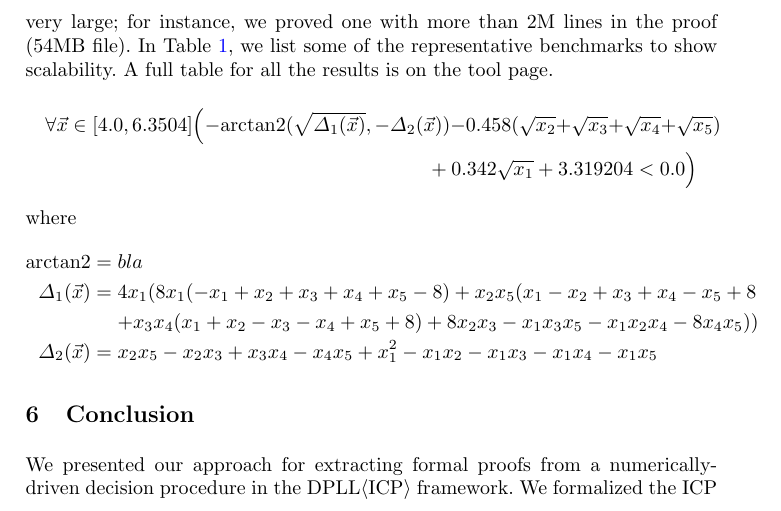
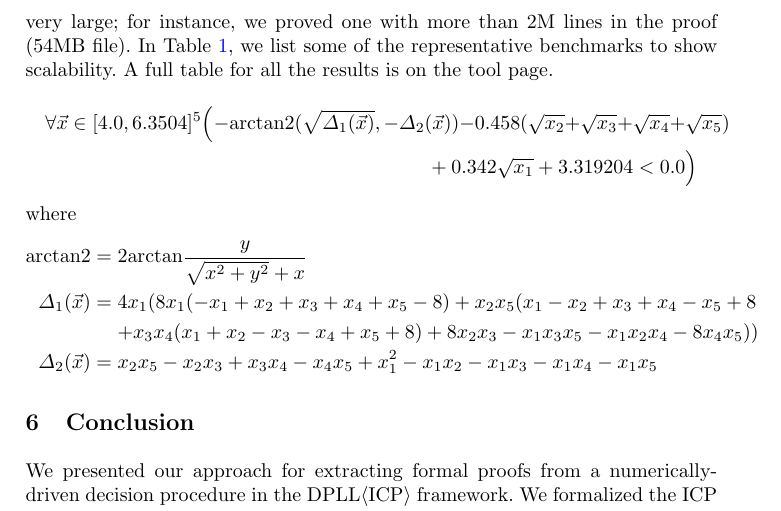
Before and after one commit to dreal/paper, a LaTeX thesis (extract_proofs/main.tex, which reads extract_proofs/kepler.tex): part of page 13 of 14, cut so that both start at the same text. Compiled offline with pdfLaTeX.

Commit message:
extract_proofs: give definition of atan2

```diff
--- a/extract_proofs/kepler.tex
+++ b/extract_proofs/kepler.tex
@@ -34,13 +34,13 @@ proof (54MB file). In Table~\ref{tbl:exp}, we list some of the
 representative benchmarks to show scalability. A full table for all
 the results is on the tool page.
 \begin{multline*}
-\forall\vec{x} \in [4.0, 6.3504]\Big(- \mathrm{arctan2}(\sqrt{\Delta_1(\vec{x})}, - \Delta_2(\vec{x})) - 0.458(\sqrt{x_2} + \sqrt{x_3} +\sqrt{x_4} + \sqrt{x_5})\\
+\forall\vec{x} \in [4.0, 6.3504]^5\Big(- \mathrm{arctan2}(\sqrt{\Delta_1(\vec{x})}, - \Delta_2(\vec{x})) - 0.458(\sqrt{x_2} + \sqrt{x_3} +\sqrt{x_4} + \sqrt{x_5})\\
  + 0.342\sqrt{x_1} + 3.319204 < 0.0\Big)
 \end{multline*}
 where
 \begin{eqnarray*}
 %give this definition
-\mathrm{arctan2} &=& bla\\
+\mathrm{arctan2} &=& 2 \mathrm{arctan} \frac{y}{\sqrt{x^2 + y^2} + x}\\
   \Delta_1(\vec{x}) &=& 4x_1 (8x_1 (-x_1 + x_2 + x_3 + x_4 + x_5 - 8) + x_2 x_5 (x_1 - x_2 + x_3 + x_4 - x_5+8\\%sure there's a plus 8 here?
 & &+ x_3x_4(x_1 + x_2 - x_3 - x_4 + x_5 + 8)+ 8 x_2 x_3 - x_1 x_3 x_5 - x_1  x_2  x_4 - 8 x_4 x_5))\\
 \Delta_2(\vec{x}) &=& x_2 x_5 -x_2 x_3 + x_3x_4 - x_4 x_5 +x_1^2 -x_1x_2 - x_1x_3 - x_1x_4 -x_1 x_5
```
